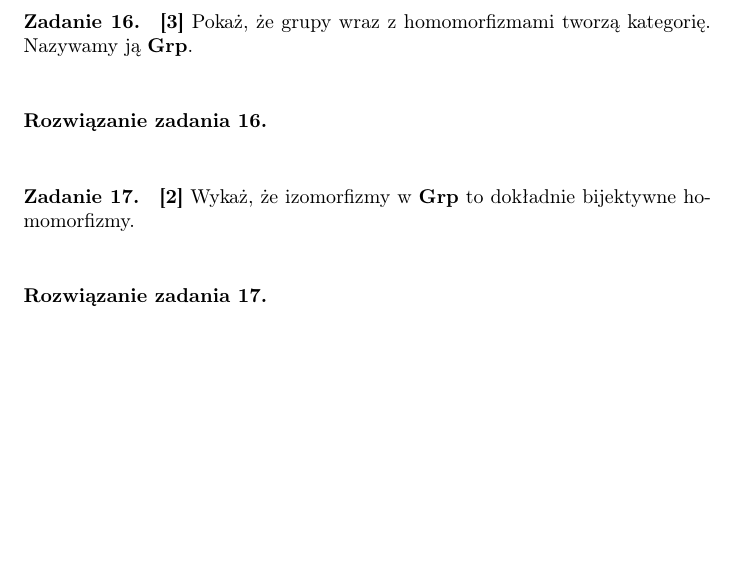
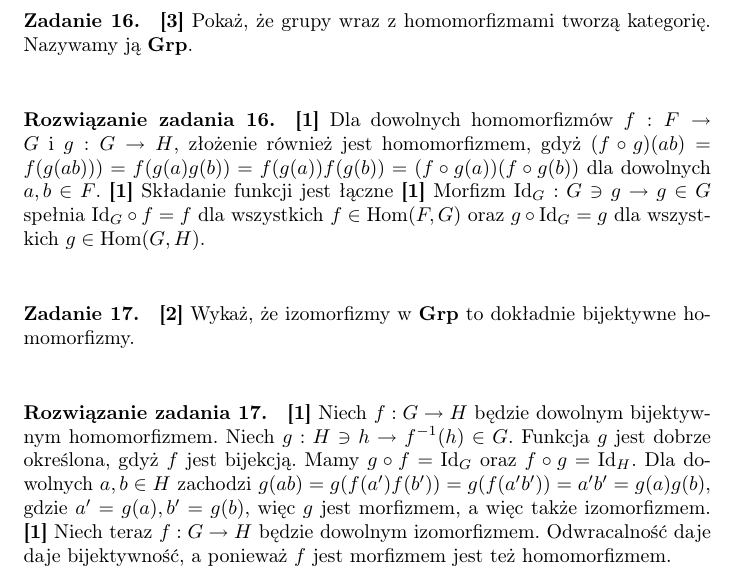
Before and after one commit to pawel-czyz/kategorie, a LaTeX document (zadania-kwalifikacyjne/rozwiazania/rozwiazania.tex): part of page 7 of 13, cut so that both start at the same text, the shorter picture padded with empty space. Compiled offline with pdfLaTeX.

Commit message:
pozostałe rozwiązania

```diff
--- a/zadania-kwalifikacyjne/rozwiazania/rozwiazania.tex
+++ b/zadania-kwalifikacyjne/rozwiazania/rozwiazania.tex
@@ -250,18 +250,16 @@
 \begin{prob}
   \points{3} Pokaż, że grupy wraz z homomorfizmami tworzą kategorię. Nazywamy ją $\Grp$.
 \end{prob}
-% TODO
 \begin{sol}
-
+ \points{1} Dla dowolnych homomorfizmów $f: F\to G$ i $g: G\to H$, złożenie również jest homomorfizmem, gdyż $(f\circ g)(ab) = f(g(ab))) = f(g(a)g(b)) = f(g(a))f(g(b)) = (f\circ g (a)) (f\circ g(b))$ dla dowolnych $a, b \in F$. \points{1} Składanie funkcji jest łączne \points{1} Morfizm $\text{Id}_G: G \ni g \to g \in G$ spełnia $\text{Id}_G \circ f  = f$ dla wszystkich $f \in \text{Hom}(F, G)$ oraz $g\circ \text{Id}_G  = g$ dla wszystkich $g \in \text{Hom}(G, H)$.
 \end{sol}
 
 
 \begin{prob}
   \points{2} Wykaż, że izomorfizmy w $\Grp$ to dokładnie bijektywne homomorfizmy.
 \end{prob}
-% TODO
 \begin{sol}
-
+ \points{1} Niech $f: G\to H$ będzie dowolnym bijektywnym homomorfizmem. Niech $g: H\ni h\to f^{-1}(h) \in G$. Funkcja $g$ jest dobrze określona, gdyż $f$ jest bijekcją. Mamy $g\circ f = \text{Id}_G$ oraz $f\circ g = \text{Id}_H$. Dla dowolnych $a, b \in H$ zachodzi $g(ab) = g(f(a')f(b')) = g(f(a'b')) = a'b' = g(a)g(b)$, gdzie $a' = g(a), b' = g(b)$, więc $g$ jest morfizmem, a więc także izomorfizmem. \points{1} Niech teraz $f: G\to H$ będzie dowolnym izomorfizmem. Odwracalność daje daje bijektywność, a ponieważ $f$ jest morfizmem jest też homomorfizmem.
 \end{sol}
 
 
```
Also changed, not shown: zadania-kwalifikacyjne/rozwiazania/rozwiazania.pdf.
